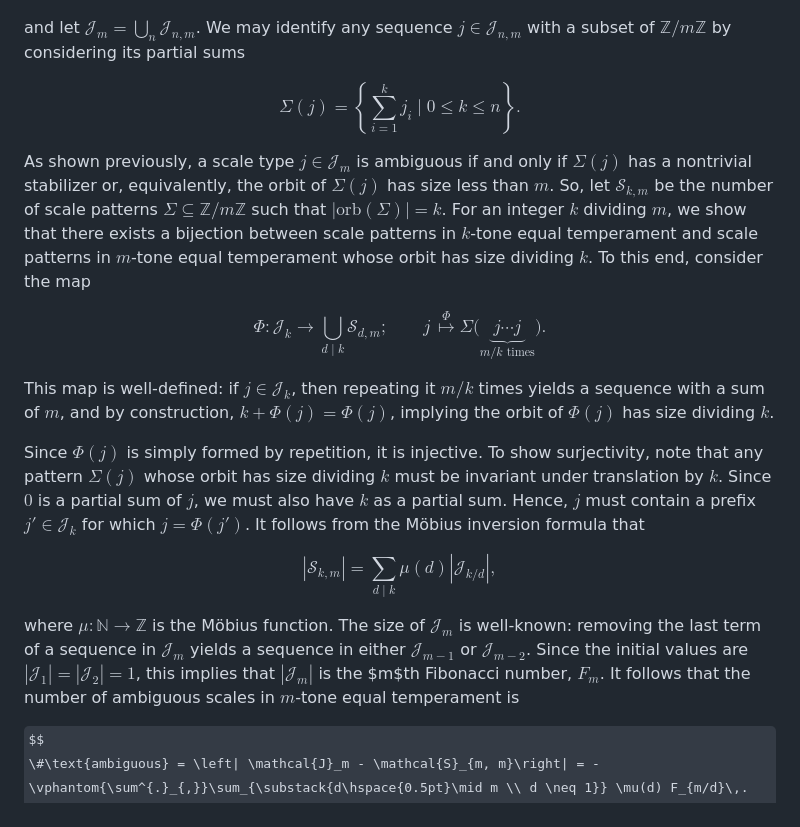
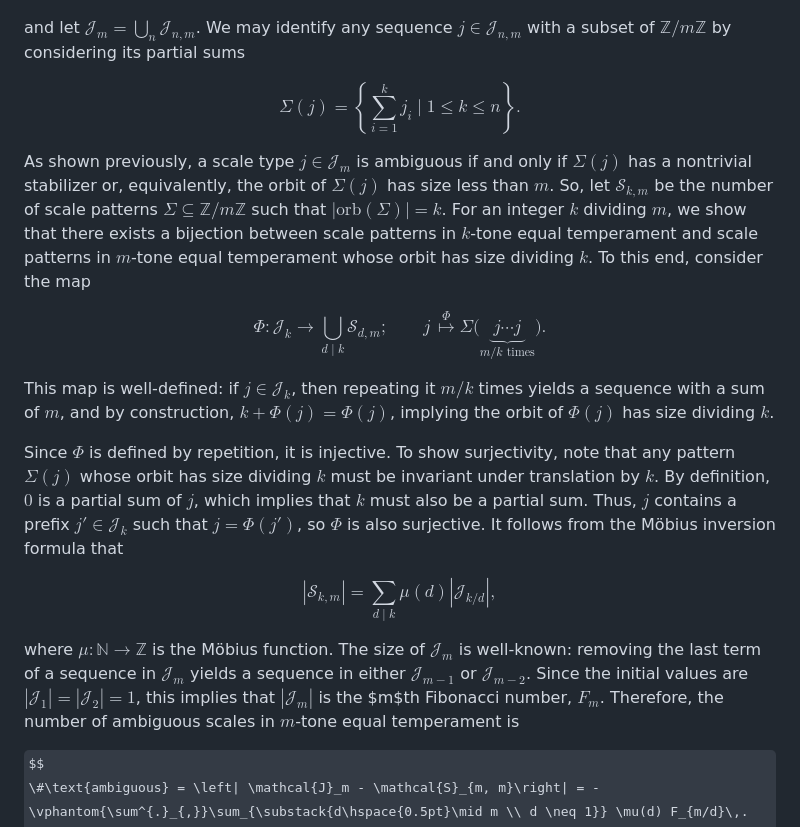
Before and after one commit to mensah-j/portfolio, a Markdown page: posts/counting-symmetric-scales/post.md, the part around the change printed below. Rendered like a GitHub page; folded sections open; some formulas as TeX source.

```diff
--- a/posts/counting-symmetric-scales/post.md
+++ b/posts/counting-symmetric-scales/post.md
@@ -88,7 +79,7 @@ $$
 and let $\mathcal{J}_m = \bigcup_{n} \mathcal{J}_{n, m}$. We may identify any sequence $j \in \mathcal{J}_{n, m}$ with a subset of $\mathbb{Z}/m\mathbb{Z}$ by considering its partial sums
 
 $$
-\Sigma(j) = \left\{ \sum_{i=1}^{k} j_i \mid 0 \leq k \leq n \right\}.
+\Sigma(j) = \left\{ \sum_{i=1}^{k} j_i \mid 1 \leq k \leq n \right\}.
 $$
 
 As shown previously, a scale type $j \in \mathcal{J}_{m}$ is ambiguous if and only if $\Sigma(j)$ has a nontrivial stabilizer or, equivalently, the orbit of $\Sigma(j)$ has size less than $m$. So, let $\mathcal{S}_{k, m}$ be the number of scale patterns $\Sigma \subseteq \mathbb{Z}/m\mathbb{Z}$ such that $|\mathrm{orb}(\Sigma)| = k$. For an integer $k$ dividing $m$, we show that there exists a bijection between scale patterns in $k$-tone equal temperament and scale patterns in $m$-tone equal temperament whose orbit has size dividing $k$. To this end, consider the map
@@ -99,13 +90,13 @@ $$
 
 This map is well-defined: if $j \in \mathcal{J}_{k}$, then repeating it $m/k$ times yields a sequence with a sum of $m$, and by construction, $k + \Phi(j) = \Phi(j)$, implying the orbit of $\Phi(j)$ has size dividing $k$.
 
-Since $\Phi(j)$ is simply formed by repetition, it is injective. To show surjectivity, note that any pattern $\Sigma(j)$ whose orbit has size dividing $k$ must be invariant under translation by $k$. Since $0$ is a partial sum of $j$, we must also have $k$ as a partial sum. Hence, $j$ must contain a prefix $j' \in \mathcal{J}_k$ for which $j = \Phi(j')$. It follows from the Möbius inversion formula that
+Since $\Phi$ is defined by repetition, it is injective. To show surjectivity, note that any pattern $\Sigma(j)$ whose orbit has size dividing $k$ must be invariant under translation by $k$. By definition, $0$ is a partial sum of $j$, which implies that $k$ must also be a partial sum. Thus, $j$ contains a prefix $j' \in \mathcal{J}_k$ such that $j = \Phi(j')$, so $\Phi$ is also surjective. It follows from the Möbius inversion formula that
 
 $$
 |\mathcal{S}_{k, m}| = \sum_{d \mid k} \mu(d) |\mathcal{J}_{k/d}|,
 $$
 
-where $\mu \colon \mathbb{N} \to \mathbb{Z}$ is the Möbius function. The size of $\mathcal{J}_m$ is well-known: removing the last term of a sequence in $\mathcal{J}_m$ yields a sequence in either $\mathcal{J}_{m-1}$ or $\mathcal{J}_{m-2}$. Since the initial values are $|\mathcal{J}_1| = |\mathcal{J}_2| = 1$, this implies that $|\mathcal{J}_m|$ is the $m$th Fibonacci number, $F_m$. It follows that the number of ambiguous scales in $m$-tone equal temperament is
+where $\mu \colon \mathbb{N} \to \mathbb{Z}$ is the Möbius function. The size of $\mathcal{J}_m$ is well-known: removing the last term of a sequence in $\mathcal{J}_m$ yields a sequence in either $\mathcal{J}_{m-1}$ or $\mathcal{J}_{m-2}$. Since the initial values are $|\mathcal{J}_1| = |\mathcal{J}_2| = 1$, this implies that $|\mathcal{J}_m|$ is the $m$th Fibonacci number, $F_m$. Therefore, the number of ambiguous scales in $m$-tone equal temperament is
 
 $$
 \#\text{ambiguous} = \left| \mathcal{J}_m - \mathcal{S}_{m, m}\right| = - \vphantom{\sum^{.}_{,}}\sum_{\substack{d\hspace{0.5pt}\mid m \\ d \neq 1}} \mu(d) F_{m/d}\,.
```
Also changed, not shown: other parts of posts/counting-symmetric-scales/post.md (+12 -21 lines).
